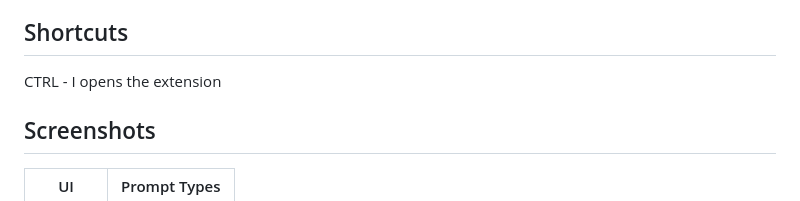
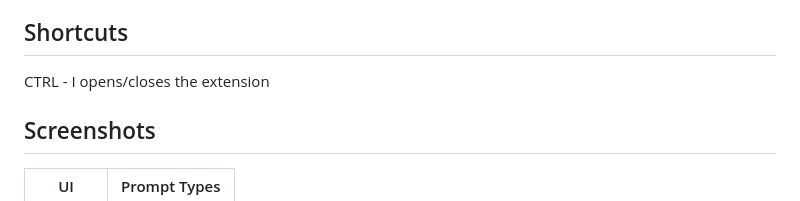
Before and after one commit to SimonPhoenix96/spectral-scribe, a Markdown page: README.md, the part around the change. Rendered like a GitHub page.

```diff
--- a/README.md
+++ b/README.md
@@ -9,7 +9,7 @@ This Chrome extension provides a powerful suite of AI-driven text analysis tools
 
 ## Shortcuts
 
-CTRL - I opens the extension
+CTRL - I opens/closes the extension
 
 ## Screenshots
 
```
